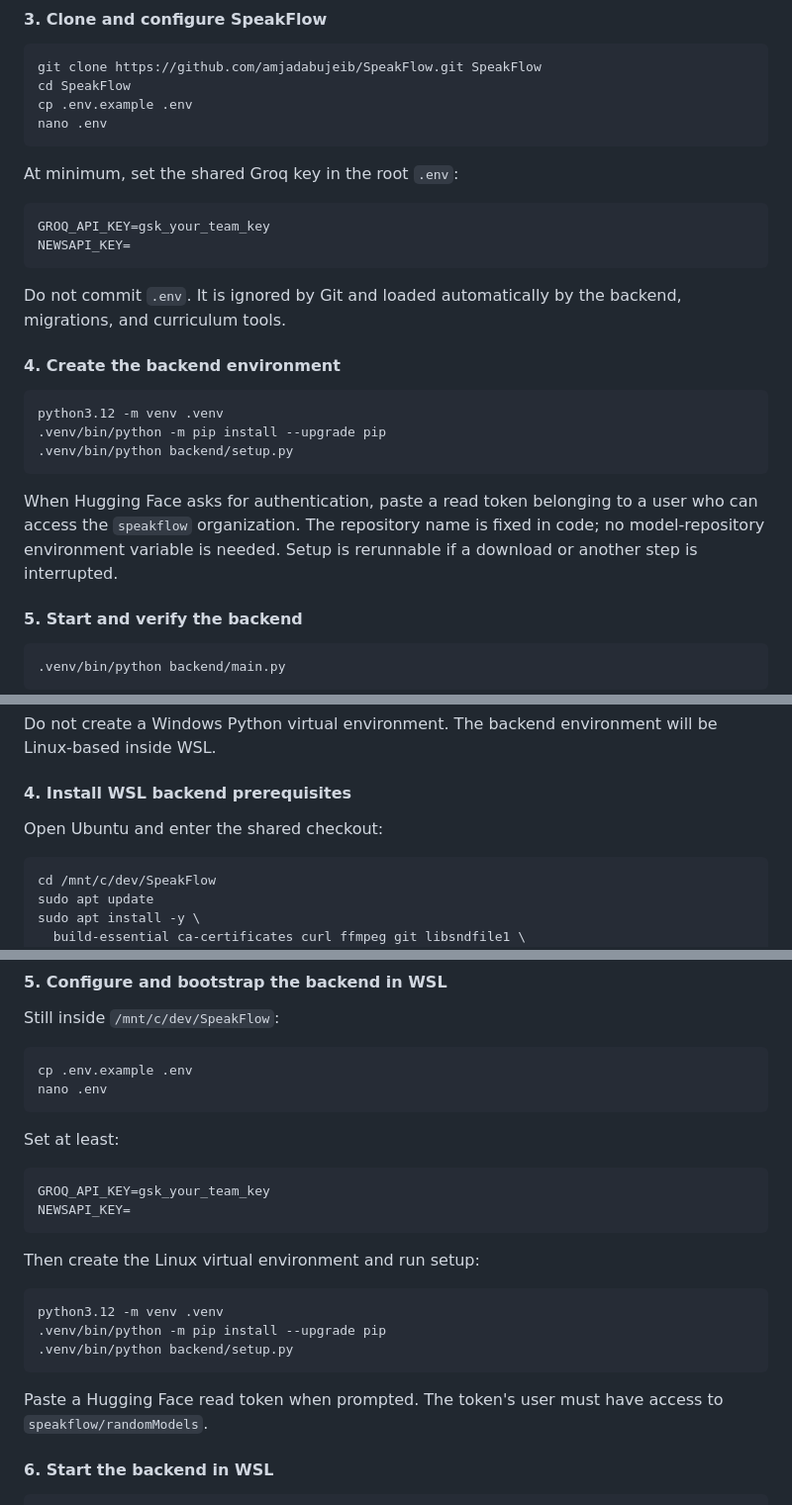
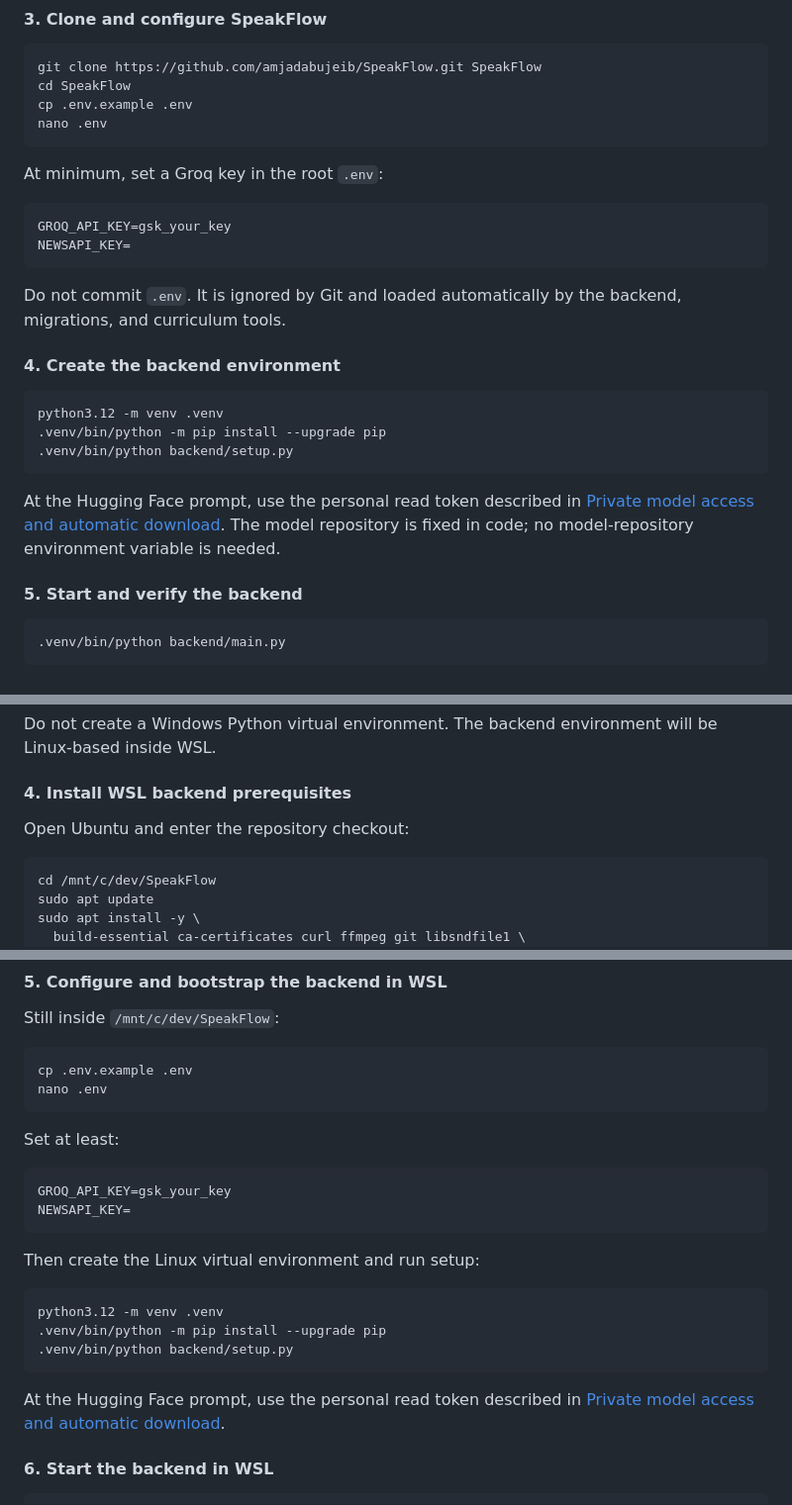
Before and after one commit to amjadabujeib/SpeakFlow, a Markdown page: README.md, 3 parts joined by grey strips. Shown at 99% size. Rendered like a GitHub page.

````diff
--- a/README.md
+++ b/README.md
@@ -111,10 +137,10 @@ cp .env.example .env
 nano .env
 ```
 
-At minimum, set the shared Groq key in the root `.env`:
+At minimum, set a Groq key in the root `.env`:
 
 ```dotenv
-GROQ_API_KEY=gsk_your_team_key
+GROQ_API_KEY=gsk_your_key
 NEWSAPI_KEY=
 ```
 
@@ -129,10 +155,10 @@ python3.12 -m venv .venv
 .venv/bin/python backend/setup.py
 ```
 
-When Hugging Face asks for authentication, paste a read token belonging to a
-user who can access the `speakflow` organization. The repository name is fixed
-in code; no model-repository environment variable is needed. Setup is
-rerunnable if a download or another step is interrupted.
+At the Hugging Face prompt, use the personal read token described in
+[Private model access and automatic download](#private-model-access-and-automatic-download).
+The model repository is fixed in code; no model-repository environment
+variable is needed.
 
 #### 5. Start and verify the backend
 
@@ -234,7 +260,7 @@ will be Linux-based inside WSL.
 
 #### 4. Install WSL backend prerequisites
 
-Open Ubuntu and enter the shared checkout:
+Open Ubuntu and enter the repository checkout:
 
 ```bash
 cd /mnt/c/dev/SpeakFlow
@@ -305,7 +331,7 @@ nano .env
 Set at least:
 
 ```dotenv
-GROQ_API_KEY=gsk_your_team_key
+GROQ_API_KEY=gsk_your_key
 NEWSAPI_KEY=
 ```
 
@@ -317,8 +343,8 @@ python3.12 -m venv .venv
 .venv/bin/python backend/setup.py
 ```
 
-Paste a Hugging Face read token when prompted. The token's user must have
-access to `speakflow/randomModels`.
+At the Hugging Face prompt, use the personal read token described in
+[Private model access and automatic download](#private-model-access-and-automatic-download).
 
 #### 6. Start the backend in WSL
 
````
Also changed, not shown: other parts of README.md (+39 -12 lines).
